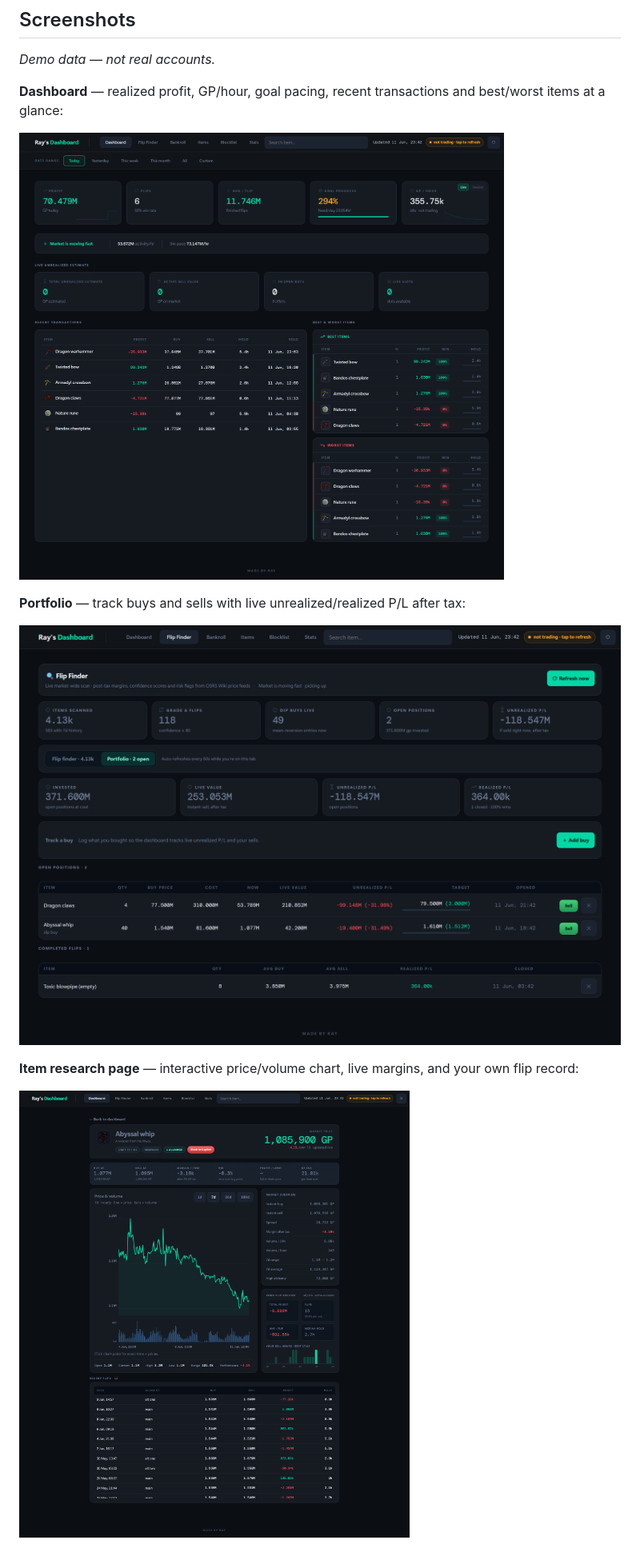
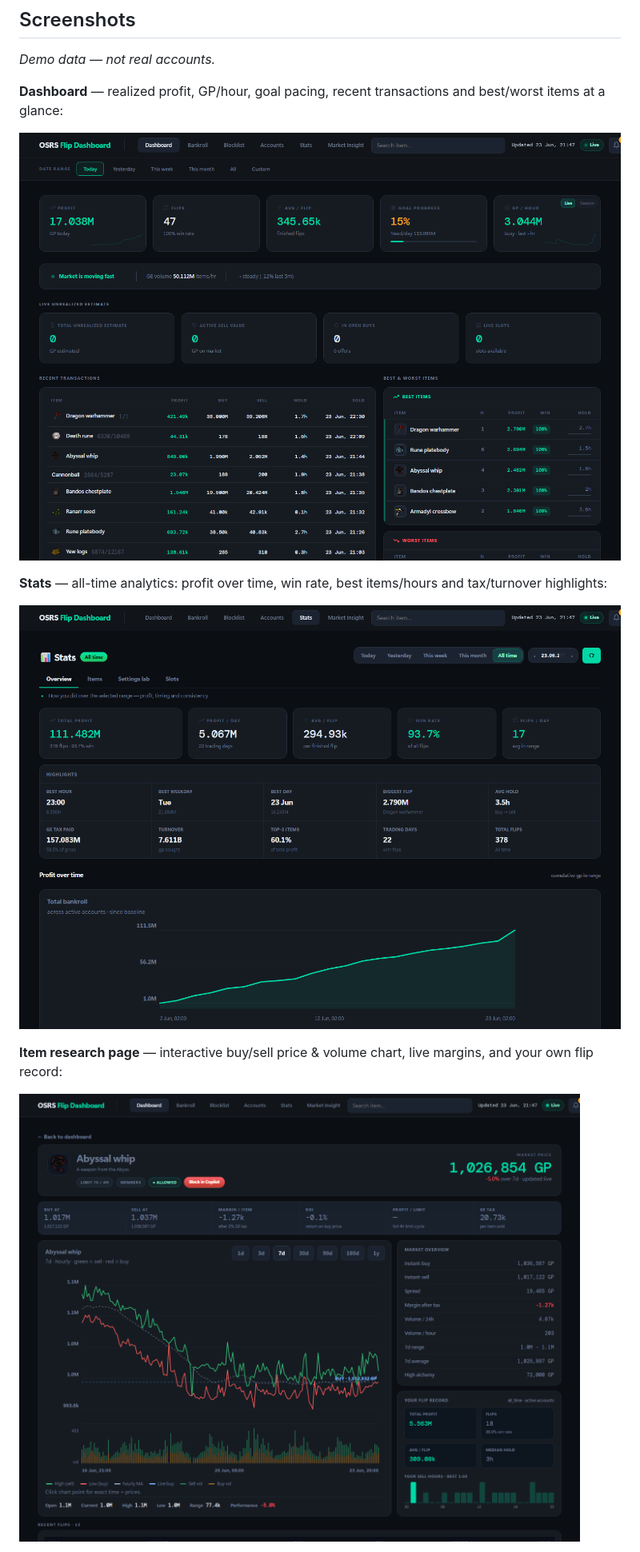
Before and after one commit to Kenny427/raysdashboard, a Markdown page: README.md, the part around the change printed below. Shown: that part at 80% size. GitHub-like rendering; pictures changed too: docs/dashboard.png, docs/item-page.png, docs/portfolio.png (deleted).

Commit message:
README: refresh screenshots with demo data; drop Flip Finder/Portfolio

```diff
--- a/README.md
+++ b/README.md
@@ -12,11 +12,11 @@ A local, self-hosted dashboard for Old School RuneScape Grand Exchange flipping.
 
 ![Dashboard](docs/dashboard.png)
 
-**Portfolio** — track buys and sells with live unrealized/realized P/L after tax:
+**Stats** — all-time analytics: profit over time, win rate, best items/hours and tax/turnover highlights:
 
-![Portfolio](docs/portfolio.png)
+![Stats](docs/stats.png)
 
-**Item research page** — interactive price/volume chart, live margins, and your own flip record:
+**Item research page** — interactive buy/sell price & volume chart, live margins, and your own flip record:
 
 ![Item page](docs/item-page.png)
 
```
Also changed, not shown: other parts of README.md (+9 -9 lines), docs/bankroll.png (added), docs/flip-finder.png (deleted).
